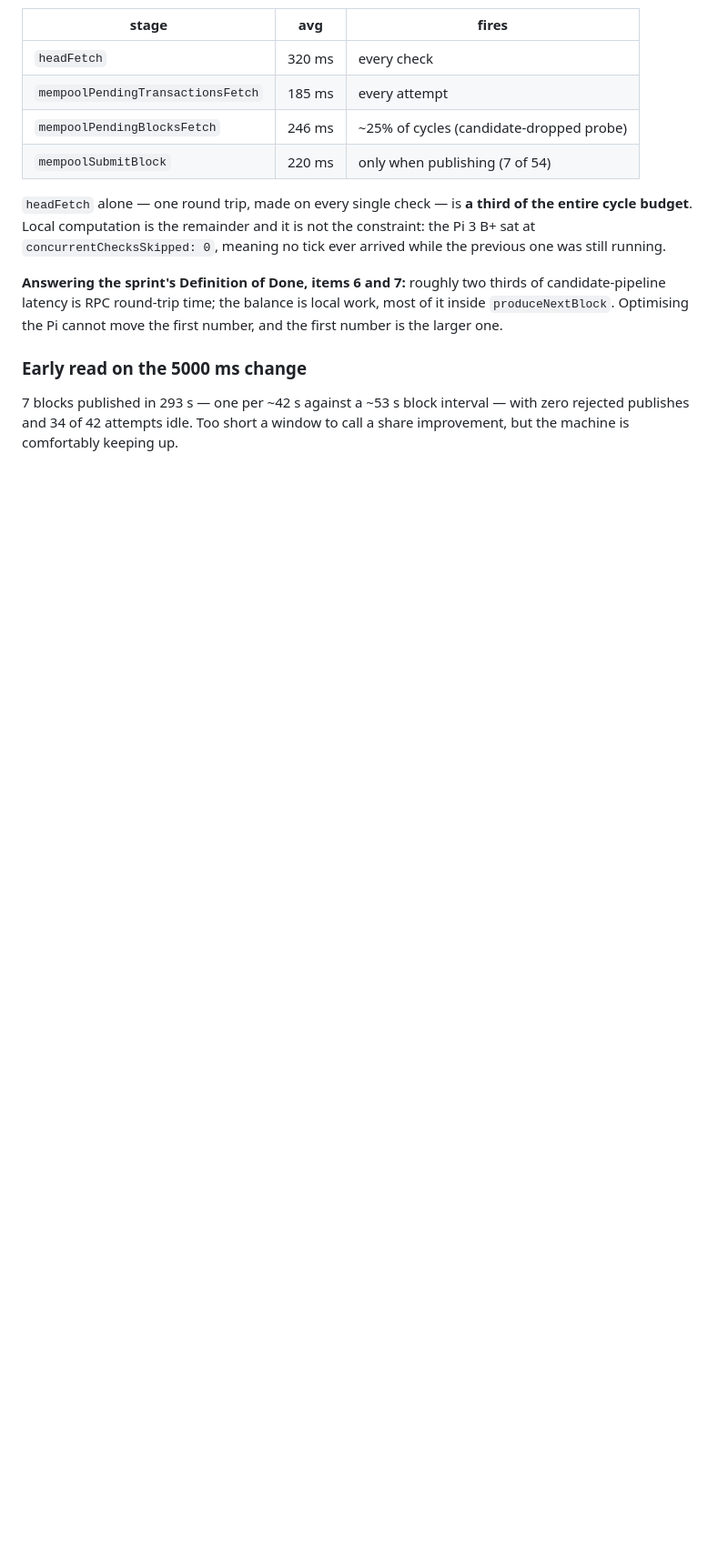
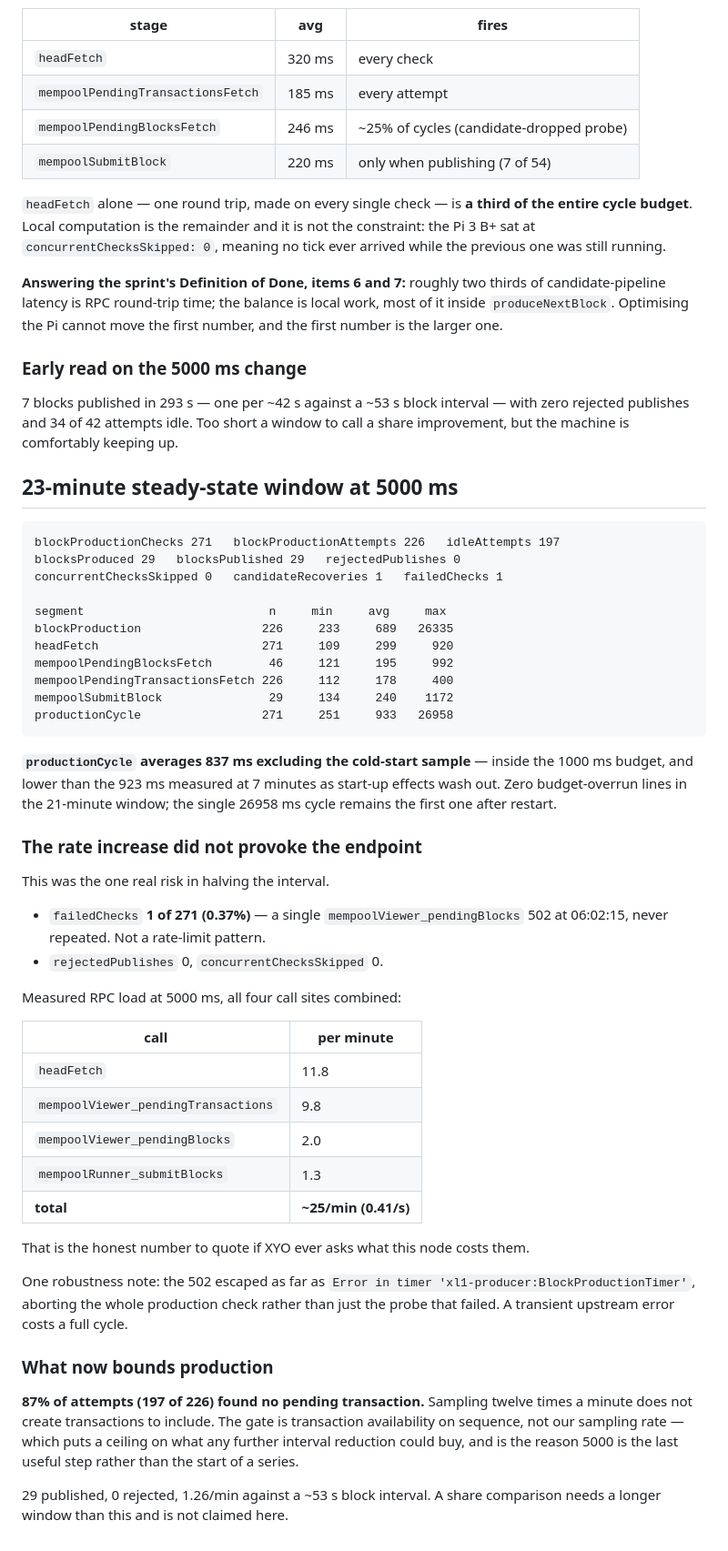
Before and after one commit to LewSales/xl1-block-producer-pi, a Markdown page: docs/performance/xl1-producer-performance-audit.md, the part around the change. Shown at 91% size. Rendered like a GitHub page; blank space fills up the shorter version.

Commit message:
Record the first steady-state window at the new sampling rate
Twenty-three minutes, 271 checks. productionCycle averages 837ms excluding the
cold-start sample, against a 1000ms budget — and falling as start-up effects
wash out. The only budget overrun in the run remains the first cycle after
restart.

The risk in halving the interval was that the shared endpoint would push back.
It did not: one 502 in 271 checks (0.37%), never repeated, and no rejected
publishes. Total measured load is ~25 RPC calls/min across all four call sites,
which is the number to quote if XYO asks what this node costs them.

The window also bounds the work that follows. 87% of attempts found no pending
transaction, so the gate is transaction availability on sequence rather than our
sampling rate. That is why 5000 is the last useful step and not the first of a
series.

Co-Authored-By: Claude Opus 5 <noreply@anthropic.com>
Claude-Session: https://claude.ai/code/session_01YVBqBTfqDFFzyqUDtVcbof

````diff
--- a/docs/performance/xl1-producer-performance-audit.md
+++ b/docs/performance/xl1-producer-performance-audit.md
@@ -172,3 +172,60 @@ number, and the first number is the larger one.
 7 blocks published in 293 s — one per ~42 s against a ~53 s block interval —
 with zero rejected publishes and 34 of 42 attempts idle. Too short a window to
 call a share improvement, but the machine is comfortably keeping up.
+
+## 23-minute steady-state window at 5000 ms
+
+```
+blockProductionChecks 271   blockProductionAttempts 226   idleAttempts 197
+blocksProduced 29   blocksPublished 29   rejectedPublishes 0
+concurrentChecksSkipped 0   candidateRecoveries 1   failedChecks 1
+
+segment                          n     min     avg     max
+blockProduction                 226     233     689   26335
+headFetch                       271     109     299     920
+mempoolPendingBlocksFetch        46     121     195     992
+mempoolPendingTransactionsFetch 226     112     178     400
+mempoolSubmitBlock               29     134     240    1172
+productionCycle                 271     251     933   26958
+```
+
+**`productionCycle` averages 837 ms excluding the cold-start sample** — inside
+the 1000 ms budget, and lower than the 923 ms measured at 7 minutes as
+start-up effects wash out. Zero budget-overrun lines in the 21-minute window;
+the single 26958 ms cycle remains the first one after restart.
+
+### The rate increase did not provoke the endpoint
+
+This was the one real risk in halving the interval.
+
+- `failedChecks` **1 of 271 (0.37%)** — a single `mempoolViewer_pendingBlocks`
+  502 at 06:02:15, never repeated. Not a rate-limit pattern.
+- `rejectedPublishes` 0, `concurrentChecksSkipped` 0.
+
+Measured RPC load at 5000 ms, all four call sites combined:
+
+| call | per minute |
+|---|---|
+| `headFetch` | 11.8 |
+| `mempoolViewer_pendingTransactions` | 9.8 |
+| `mempoolViewer_pendingBlocks` | 2.0 |
+| `mempoolRunner_submitBlocks` | 1.3 |
+| **total** | **~25/min (0.41/s)** |
+
+That is the honest number to quote if XYO ever asks what this node costs them.
+
+One robustness note: the 502 escaped as far as
+`Error in timer 'xl1-producer:BlockProductionTimer'`, aborting the whole
+production check rather than just the probe that failed. A transient upstream
+error costs a full cycle.
+
+### What now bounds production
+
+**87% of attempts (197 of 226) found no pending transaction.** Sampling twelve
+times a minute does not create transactions to include. The gate is transaction
+availability on sequence, not our sampling rate — which puts a ceiling on what
+any further interval reduction could buy, and is the reason 5000 is the last
+useful step rather than the start of a series.
+
+29 published, 0 rejected, 1.26/min against a ~53 s block interval. A share
+comparison needs a longer window than this and is not claimed here.
````
